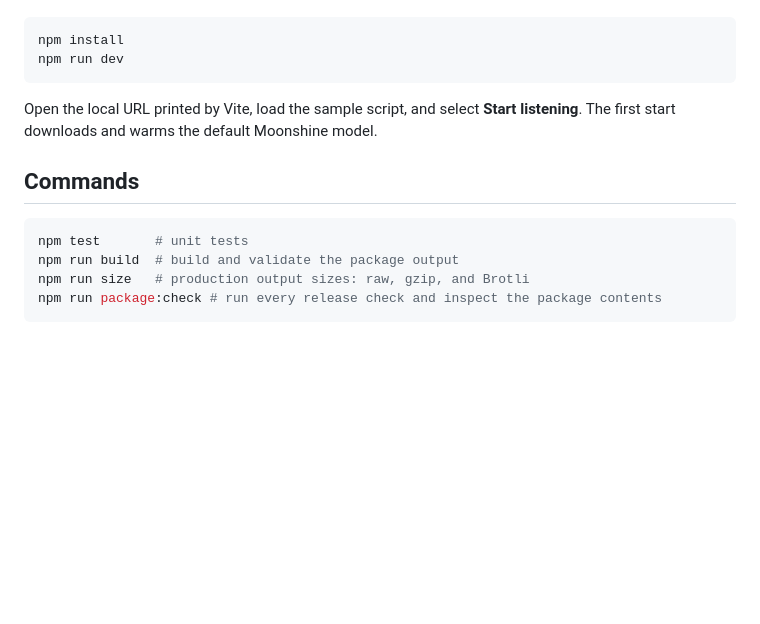
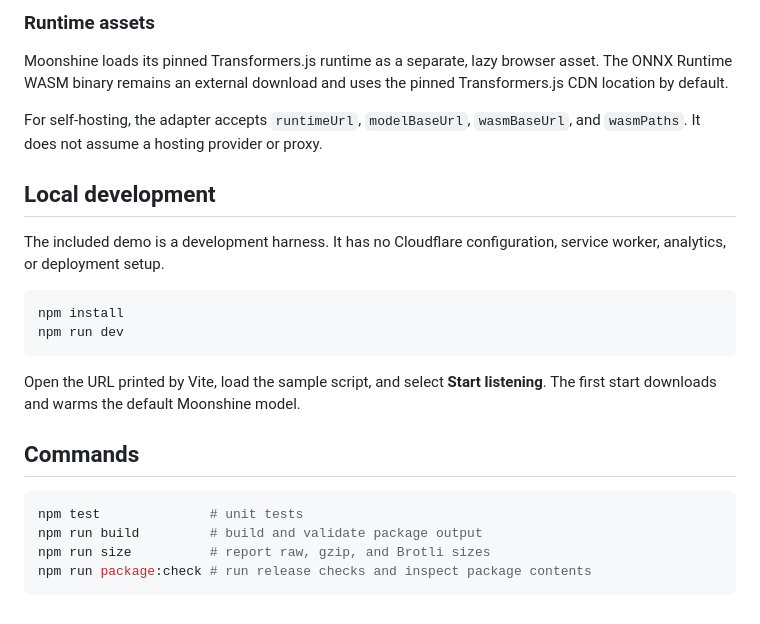
Before and after one commit to erkde/cue-cursor.js, a Markdown page: README.md, the part around one of its changes. Rendered like a GitHub page; blank space fills up the shorter version.

````diff
--- a/README.md
+++ b/README.md
@@ -112,17 +185,30 @@ no Cloudflare configuration, service worker, analytics, or deployment setup.
+### Runtime assets
+
+Moonshine loads its pinned Transformers.js runtime as a separate, lazy browser
+asset. The ONNX Runtime WASM binary remains an external download and uses the
+pinned Transformers.js CDN location by default.
+
+For self-hosting, the adapter accepts `runtimeUrl`, `modelBaseUrl`,
+`wasmBaseUrl`, and `wasmPaths`. It does not assume a hosting provider or proxy.
+
+## Local development
+
+The included demo is a development harness. It has no Cloudflare configuration,
+service worker, analytics, or deployment setup.
 
 ```sh
 npm install
 npm run dev
 ```
 
-Open the local URL printed by Vite, load the sample script, and select **Start
+Open the URL printed by Vite, load the sample script, and select **Start
 listening**. The first start downloads and warms the default Moonshine model.
 
 ## Commands
 
 ```sh
-npm test       # unit tests
-npm run build  # build and validate the package output
-npm run size   # production output sizes: raw, gzip, and Brotli
-npm run package:check # run every release check and inspect the package contents
+npm test              # unit tests
+npm run build         # build and validate package output
+npm run size          # report raw, gzip, and Brotli sizes
+npm run package:check # run release checks and inspect package contents
 ```
````
Also changed, not shown: other parts of README.md (+135 -62 lines).
